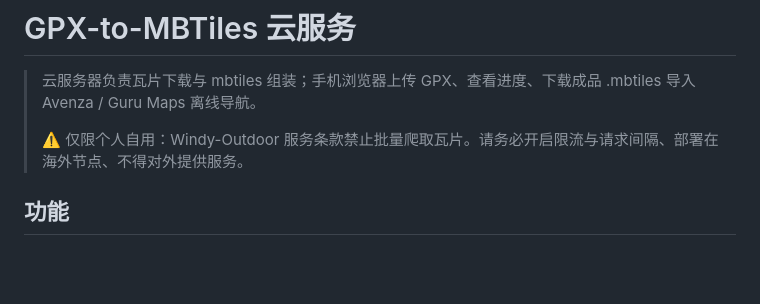
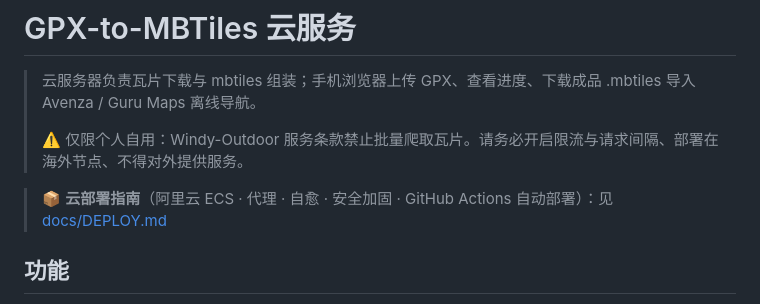
Before and after one commit to fisher-sosoo/gpx2mbtiles, a Markdown page: README.md, the part around the change. GitHub-like rendering; blank space fills up the shorter version.

Commit message:
docs: 新增云部署文档（架构/代理/自愈/安全加固/自动部署/运维），README 增加入口

```diff
--- a/README.md
+++ b/README.md
@@ -3,6 +3,8 @@
 > 云服务器负责瓦片下载与 mbtiles 组装；手机浏览器上传 GPX、查看进度、下载成品 .mbtiles 导入 Avenza / Guru Maps 离线导航。
 >
 > ⚠️ 仅限个人自用：Windy-Outdoor 服务条款禁止批量爬取瓦片。请务必开启限流与请求间隔、部署在海外节点、不得对外提供服务。
+
+> 📦 **云部署指南**（阿里云 ECS · 代理 · 自愈 · 安全加固 · GitHub Actions 自动部署）：见 [docs/DEPLOY.md](docs/DEPLOY.md)
 
 ## 功能
 
```
Also changed, not shown: docs/DEPLOY.md (added, +163 -0 lines).
